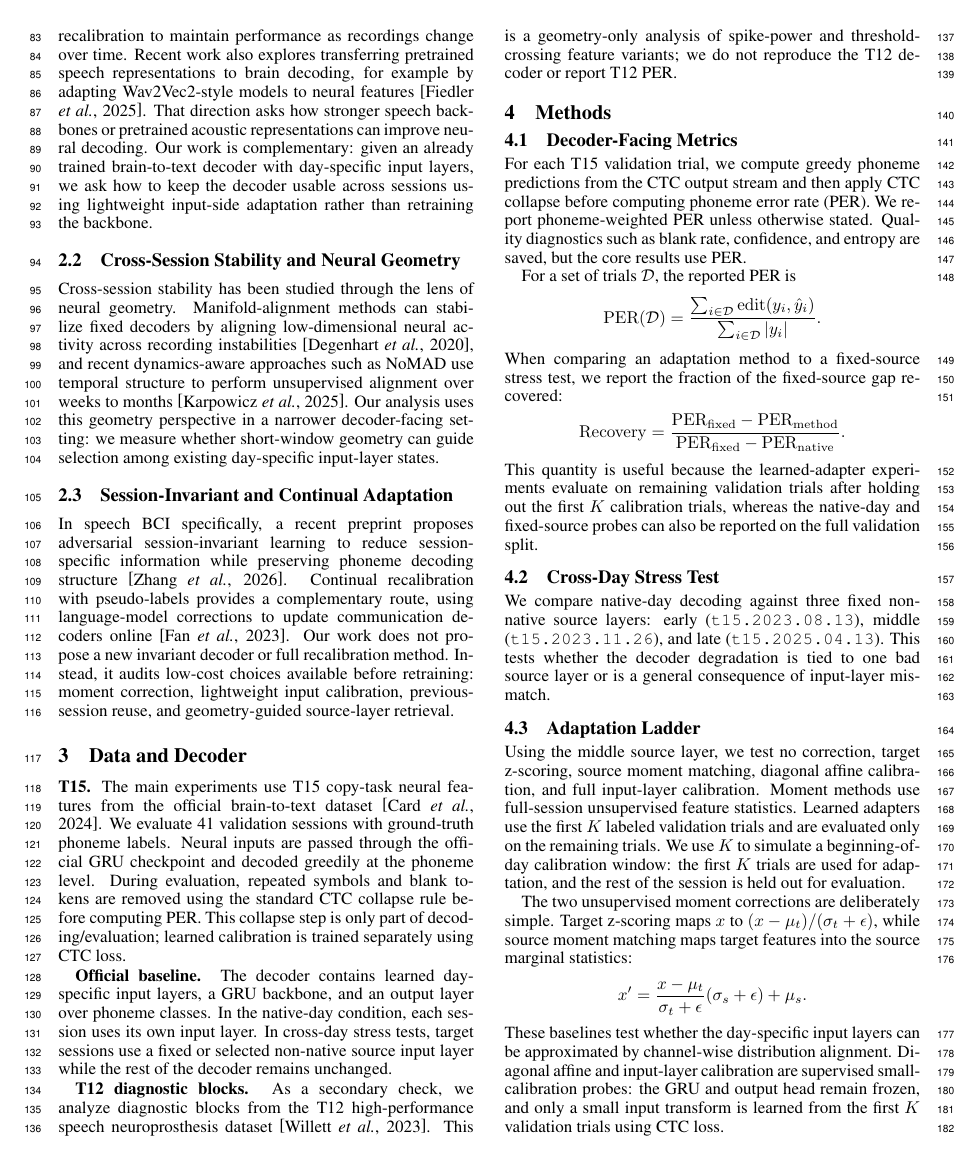
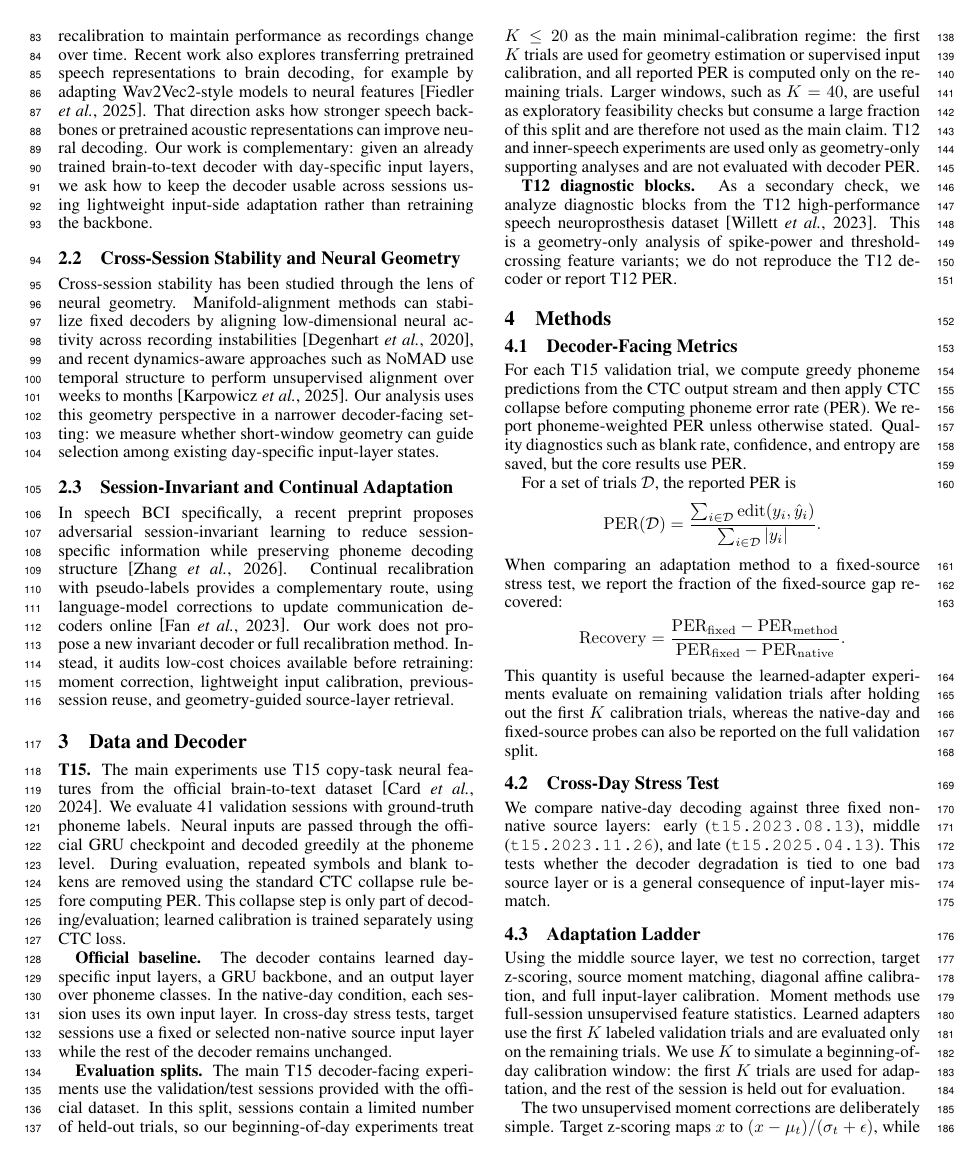
Before and after one commit to ronnuriel/AdaptLadder-BCI, a LaTeX paper (paper_full/main.tex): page 2 of 8. Compiled offline with pdfLaTeX.

Commit message:
Clarify evaluation splits and calibration window

```diff
--- a/paper_full/main.tex
+++ b/paper_full/main.tex
@@ -59,6 +59,8 @@ In speech BCI specifically, a recent preprint proposes adversarial session-invar
 \textbf{T15.} The main experiments use T15 copy-task neural features from the official brain-to-text dataset~\cite{card2024accurate}. We evaluate 41 validation sessions with ground-truth phoneme labels. Neural inputs are passed through the official GRU checkpoint and decoded greedily at the phoneme level. During evaluation, repeated symbols and blank tokens are removed using the standard CTC collapse rule before computing PER. This collapse step is only part of decoding/evaluation; learned calibration is trained separately using CTC loss.
 
 \textbf{Official baseline.} The decoder contains learned day-specific input layers, a GRU backbone, and an output layer over phoneme classes. In the native-day condition, each session uses its own input layer. In cross-day stress tests, target sessions use a fixed or selected non-native source input layer while the rest of the decoder remains unchanged.
+
+\textbf{Evaluation splits.} The main T15 decoder-facing experiments use the validation/test sessions provided with the official dataset. In this split, sessions contain a limited number of held-out trials, so our beginning-of-day experiments treat $K \leq 20$ as the main minimal-calibration regime: the first $K$ trials are used for geometry estimation or supervised input calibration, and all reported PER is computed only on the remaining trials. Larger windows, such as $K=40$, are useful as exploratory feasibility checks but consume a large fraction of this split and are therefore not used as the main claim. T12 and inner-speech experiments are used only as geometry-only supporting analyses and are not evaluated with decoder PER.
 
 \textbf{T12 diagnostic blocks.} As a secondary check, we analyze diagnostic blocks from the T12 high-performance speech neuroprosthesis dataset~\cite{willett2023speech}. This is a geometry-only analysis of spike-power and threshold-crossing feature variants; we do not reproduce the T12 decoder or report T12 PER.
 
```
Also changed, not shown: paper_full/main.pdf.
